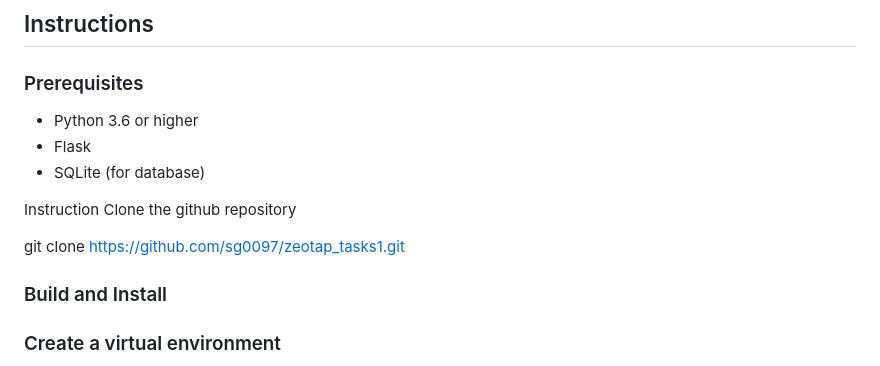
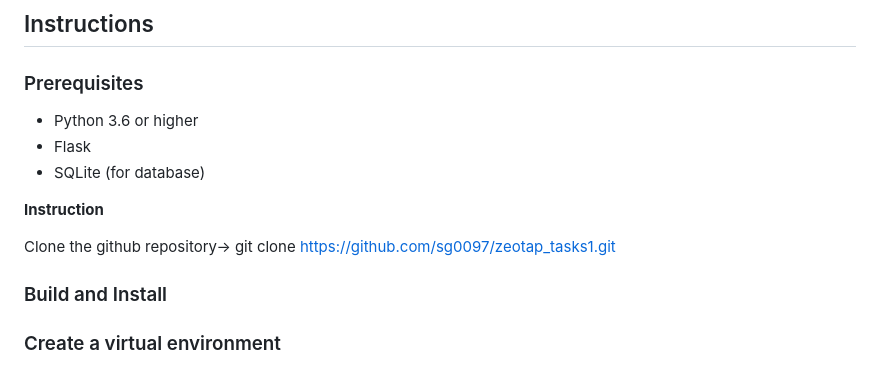
Before and after one commit to sg0097/zeotap_tasks1, a Markdown page: readme.md, the part around the change. GitHub-like rendering.

```diff
--- a/readme.md
+++ b/readme.md
@@ -44,11 +44,10 @@ This is a simple 3-tier rule engine application that determines user eligibility
   - Flask
   - SQLite (for database)
 
-Instruction
-Clone the github repository
+**Instruction**
 
-git clone https://github.com/sg0097/zeotap_tasks1.git
-
+Clone the github repository->
+  git clone https://github.com/sg0097/zeotap_tasks1.git
 
 
 
```
